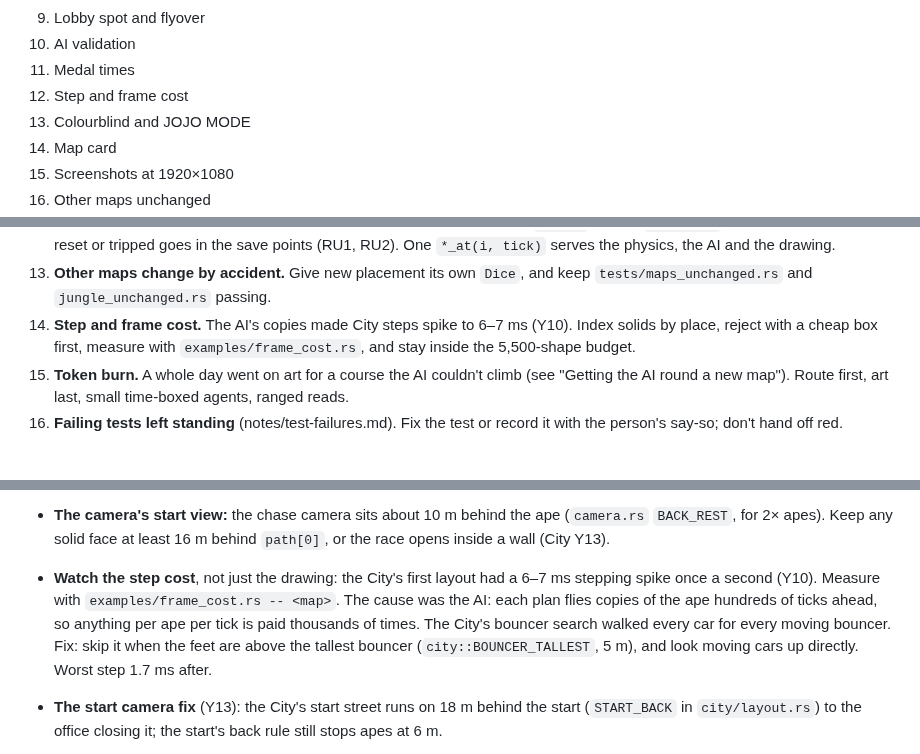
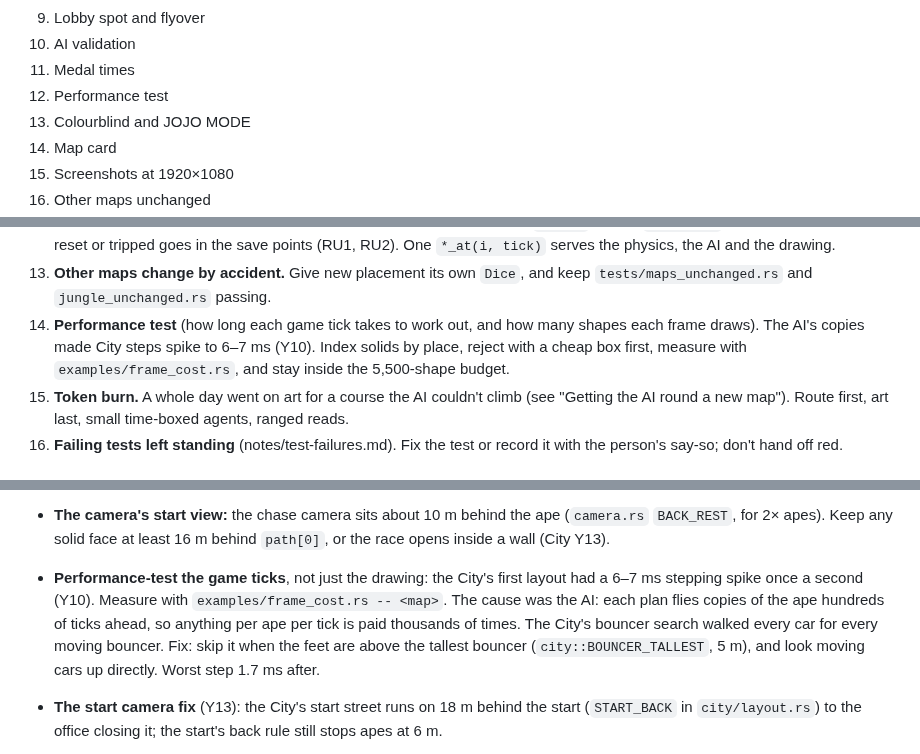
Before and after one commit to ptonkle/ape-race, a Markdown page: MAPS.md, 3 parts joined by grey strips. GitHub-like rendering.

Commit message:
MAPS.md: step 12 is the Performance test
Co-Authored-By: Claude Opus 5.5 <noreply@anthropic.com>

```diff
--- a/MAPS.md
+++ b/MAPS.md
@@ -17,7 +17,7 @@ Keep `notes/<key>-progress.md` with one row per step and a status of **Done**, *
 9. Lobby spot and flyover
 10. AI validation
 11. Medal times
-12. Step and frame cost
+12. Performance test
 13. Colourblind and JOJO MODE
 14. Map card
 15. Screenshots at 1920×1080
@@ -45,7 +45,7 @@ Gathered on 2026-10-17 from TRIAGE, SECOND-ORDER, the morning and progress notes
 11. **The lobby looks at the ground, or the ape sinks** (RS22, TL8, RS23). Plan the lobby spot on purpose and check host and joiner at three window sizes.
 12. **Shared moving things must be a pure function of the tick.** Cars use `car_at`, turtles `turtle_at`; anything that can be reset or tripped goes in the save points (RU1, RU2). One `*_at(i, tick)` serves the physics, the AI and the drawing.
 13. **Other maps change by accident.** Give new placement its own `Dice`, and keep `tests/maps_unchanged.rs` and `jungle_unchanged.rs` passing.
-14. **Step and frame cost.** The AI's copies made City steps spike to 6–7 ms (Y10). Index solids by place, reject with a cheap box first, measure with `examples/frame_cost.rs`, and stay inside the 5,500-shape budget.
+14. **Performance test** (how long each game tick takes to work out, and how many shapes each frame draws). The AI's copies made City steps spike to 6–7 ms (Y10). Index solids by place, reject with a cheap box first, measure with `examples/frame_cost.rs`, and stay inside the 5,500-shape budget.
 15. **Token burn.** A whole day went on art for a course the AI couldn't climb (see "Getting the AI round a new map"). Route first, art last, small time-boxed agents, ranged reads.
 16. **Failing tests left standing** (notes/test-failures.md). Fix the test or record it with the person's say-so; don't hand off red.
 
@@ -80,7 +80,7 @@ Gathered on 2026-10-17 from TRIAGE, SECOND-ORDER, the morning and progress notes
 - **Ground that moves you** (skiing): an ape on the snow glides downhill (`Ape::ski`; gravity along the slope, friction, a linear drag, WASD carve, W poles, S snowploughs), and a landing keeps its speed along the slope. Keep it a fallback: skiing alone takes about 146 s down the Ski Slope against 58–89 s swinging (King Kong by kind) and 88–142 s for the Sloth.
 - **`Course::floor`** is what the jaguar mode treats as the floor, and what the jaguar runs on. A map with a different floor (water, a bridge deck) changes only that function.
 - **The camera's start view:** the chase camera sits about 10 m behind the ape (`camera.rs` `BACK_REST`, for 2× apes). Keep any solid face at least 16 m behind `path[0]`, or the race opens inside a wall (City Y13).
-- **Watch the step cost**, not just the drawing: the City's first layout had a 6–7 ms stepping spike once a second (Y10). Measure with `examples/frame_cost.rs -- <map>`. The cause was the AI: each plan flies copies of the ape hundreds of ticks ahead, so anything per ape per tick is paid thousands of times. The City's bouncer search walked every car for every moving bouncer. Fix: skip it when the feet are above the tallest bouncer (`city::BOUNCER_TALLEST`, 5 m), and look moving cars up directly. Worst step 1.7 ms after.
+- **Performance-test the game ticks**, not just the drawing: the City's first layout had a 6–7 ms stepping spike once a second (Y10). Measure with `examples/frame_cost.rs -- <map>`. The cause was the AI: each plan flies copies of the ape hundreds of ticks ahead, so anything per ape per tick is paid thousands of times. The City's bouncer search walked every car for every moving bouncer. Fix: skip it when the feet are above the tallest bouncer (`city::BOUNCER_TALLEST`, 5 m), and look moving cars up directly. Worst step 1.7 ms after.
 - **The start camera fix** (Y13): the City's start street runs on 18 m behind the start (`START_BACK` in `city/layout.rs`) to the office closing it; the start's back rule still stops apes at 6 m.
 
 - **Gravity per map** (Sector Ape, 2026-10-13): `Course::gravity()` (and `Course::hang(i)`, the way vine `i` hangs) return the old constants on every other map, so the Jungle, City and Ski Slope stay byte-identical (`tests/maps_unchanged.rs`, `jungle_unchanged.rs`). Use them, never `rules::GRAVITY` or "straight down", in the swing (and its energy correction), the flight, items' arcs and the AI's sums. Anything new for one map is gated on its layout (`course.sector.is_some()`), and the other maps' code paths are kept as they were, not "proven equal".
```
